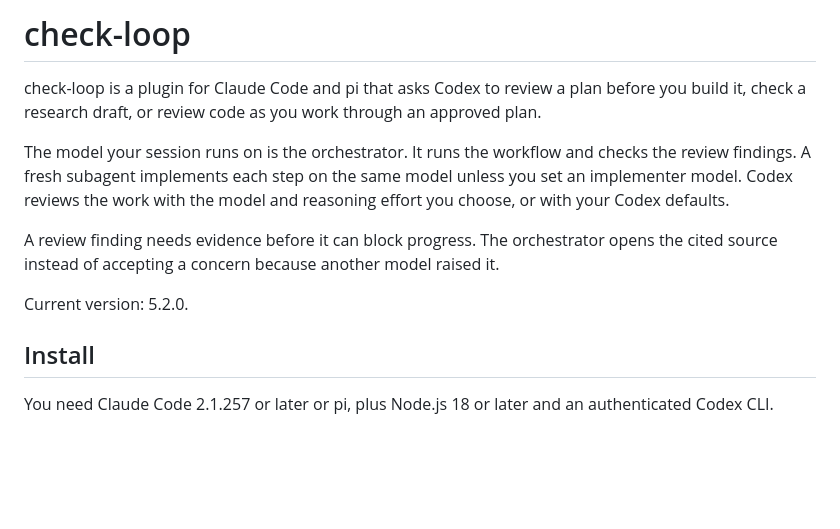
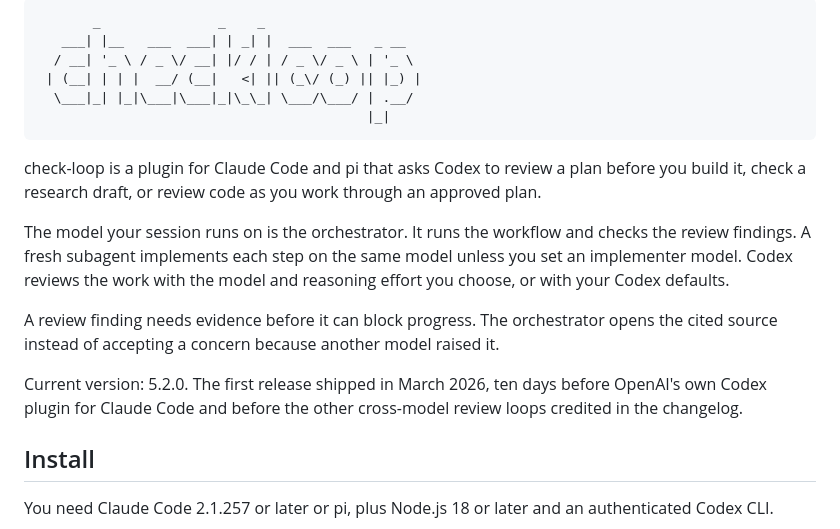
Before and after one commit to Novacon/check-loop, a Markdown page: README.md, the part around the change. GitHub-like rendering; blank space fills up the shorter version.

Commit message:
readme: ascii wordmark and origin note

````diff
--- a/README.md
+++ b/README.md
@@ -1,4 +1,11 @@
-# check-loop
+```text
+       _               _    _
+   ___| |__   ___  ___| | _| |  ___  ___   _ __
+  / __| '_ \ / _ \/ __| |/ / | / _ \/ _ \ | '_ \
+ | (__| | | |  __/ (__|   <| || (_\/ (_) || |_) |
+  \___|_| |_|\___|\___|_|\_\_| \___/\___/ | .__/
+                                          |_|
+```
 
 check-loop is a plugin for Claude Code and pi that asks Codex to review a plan before you build it, check a research draft, or review code as you work through an approved plan.
 
@@ -6,7 +13,7 @@ The model your session runs on is the orchestrator. It runs the workflow and che
 
 A review finding needs evidence before it can block progress. The orchestrator opens the cited source instead of accepting a concern because another model raised it.
 
-Current version: 5.2.0.
+Current version: 5.2.0. The first release shipped in March 2026, ten days before OpenAI's own Codex plugin for Claude Code and before the other cross-model review loops credited in the changelog.
 
 ## Install
 
````
